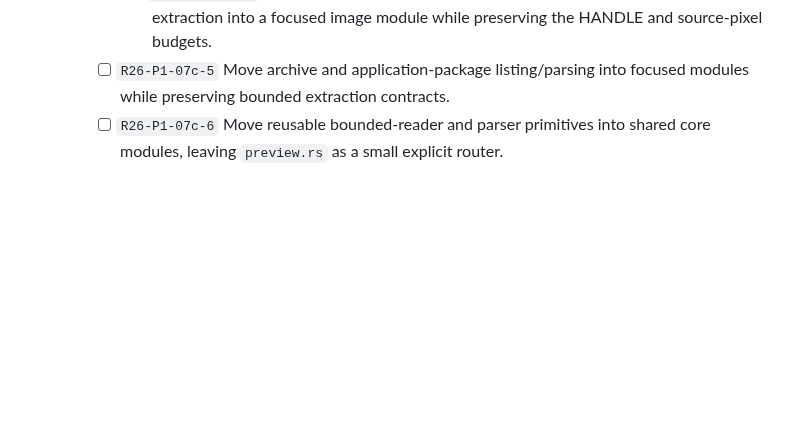
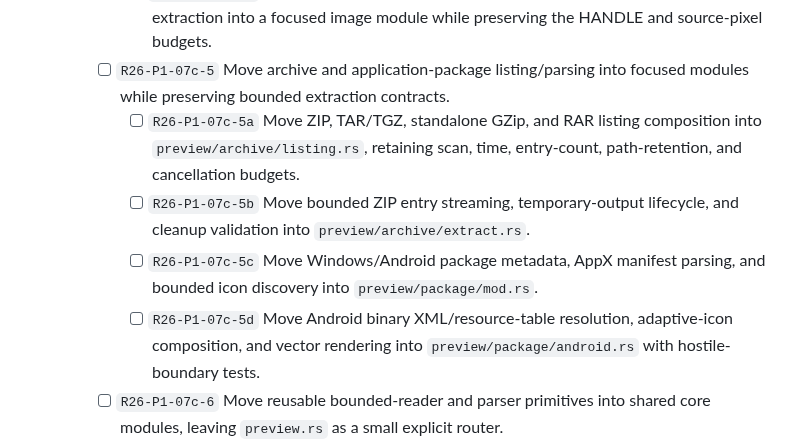
Before and after one commit to SherlockChiang/QuickLook.Next, a Markdown page: docs/implementation-todo.md, the part around the change. Drawn GitHub-style; blank space fills up the shorter version.

Commit message:
docs: track archive and package split

```diff
--- a/docs/implementation-todo.md
+++ b/docs/implementation-todo.md
@@ -131,6 +131,16 @@ the release-only `release:` prefix while this queue is in progress.
         the HANDLE and source-pixel budgets.
     - [ ] `R26-P1-07c-5` Move archive and application-package listing/parsing
       into focused modules while preserving bounded extraction contracts.
+      - [ ] `R26-P1-07c-5a` Move ZIP, TAR/TGZ, standalone GZip, and RAR listing
+        composition into `preview/archive/listing.rs`, retaining scan, time,
+        entry-count, path-retention, and cancellation budgets.
+      - [ ] `R26-P1-07c-5b` Move bounded ZIP entry streaming, temporary-output
+        lifecycle, and cleanup validation into `preview/archive/extract.rs`.
+      - [ ] `R26-P1-07c-5c` Move Windows/Android package metadata, AppX manifest
+        parsing, and bounded icon discovery into `preview/package/mod.rs`.
+      - [ ] `R26-P1-07c-5d` Move Android binary XML/resource-table resolution,
+        adaptive-icon composition, and vector rendering into
+        `preview/package/android.rs` with hostile-boundary tests.
     - [ ] `R26-P1-07c-6` Move reusable bounded-reader and parser primitives into
       shared core modules, leaving `preview.rs` as a small explicit router.
   - [ ] `R26-P1-07d` Move exported entry points and raw-pointer validation into
```
